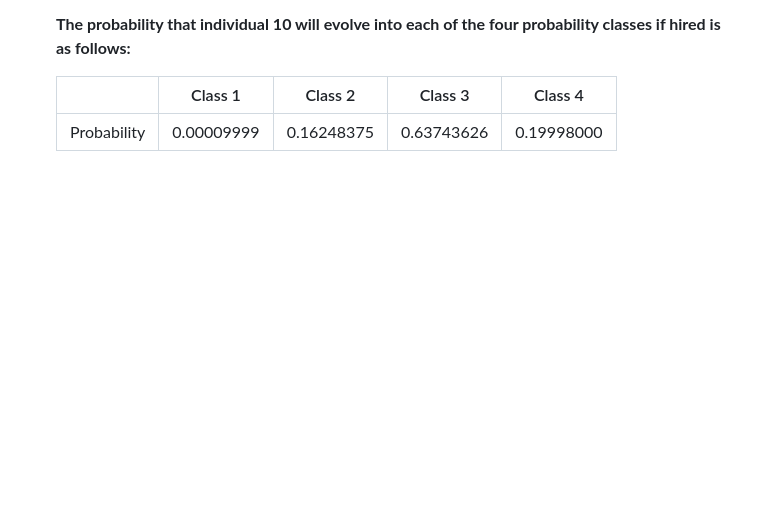
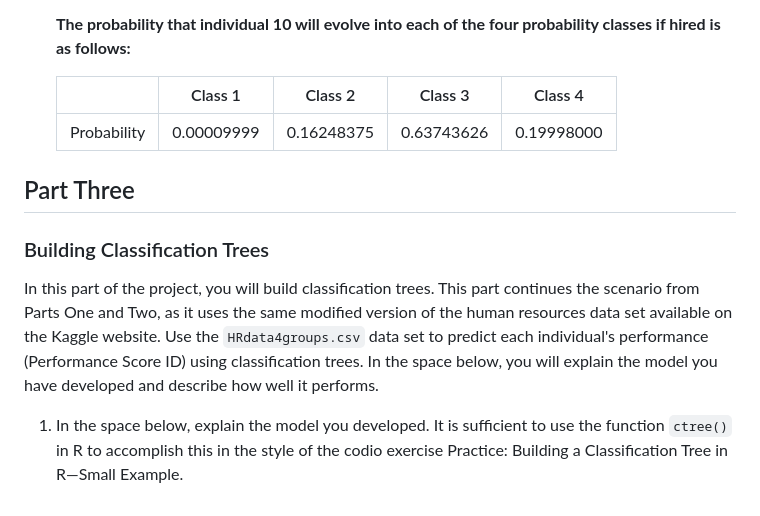
Before and after one commit to lshpaner/CEEM585_Supervised_Learning_Techniques_in_R, a Markdown page: README.md, the part around one of its changes. GitHub-like rendering; blank space fills up the shorter version.

```diff
--- a/README.md
+++ b/README.md
@@ -300,3 +300,17 @@ The arguments for that function are the model name, data and for type use “raw
   </tr>
 </tbody>
 </table>
+
+</ol>
+
+## Part Three
+### Building Classification Trees
+
+In this part of the project, you will build classification trees. This part continues the scenario from Parts One and Two, as it uses the same modified version of the human resources data set available on the Kaggle website. Use the `HRdata4groups.csv` data set to predict each individual's performance (Performance Score ID) using classification trees. In the space below, you will explain the model you have developed and describe how well it performs.
+
+<ol start="1">
+
+<li>
+
+In the space below, explain the model you developed. It is sufficient to use the function `ctree()` in R to accomplish this in the style of the codio exercise Practice: Building a Classification Tree in R—Small Example.
+
```
Also changed, not shown: other parts of README.md (+1 -0 lines).
